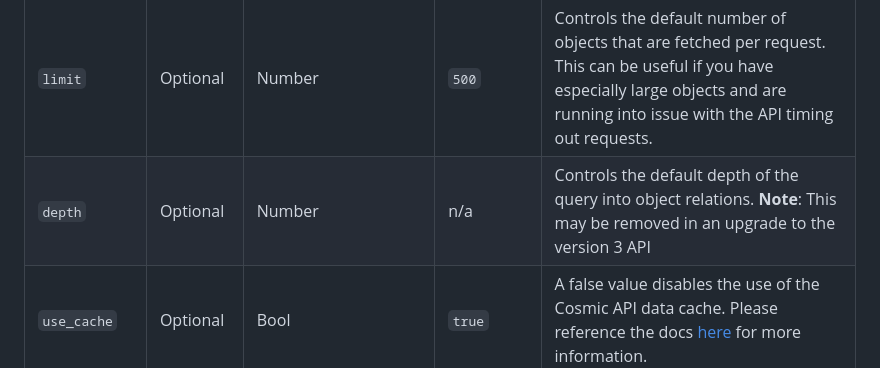
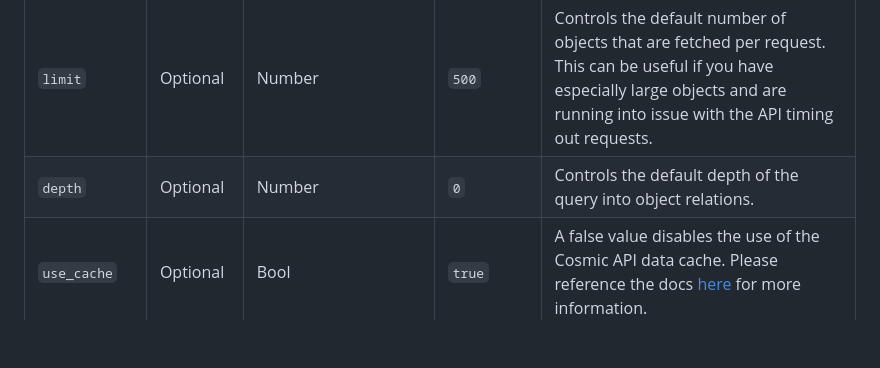
Before and after one commit to cosmicjs/gatsby-source-cosmic, a Markdown page: README.md, the part around the change. Drawn GitHub-style; blank space fills up the shorter version.

```diff
--- a/README.md
+++ b/README.md
@@ -68,7 +68,7 @@ Property | Required | Type | Default | Description
 `bucketSlug` | Required | String | n/a | The slug of the cosmic bucket that you want to pull data from. Best practice is to store this in an ENV variable using [dotenv](https://github.com/motdotla/dotenv).
 `readKey` | Required | String | n/a | The read key of the cosmic bucket that you want to pull data from. Best practice is to store this in an ENV variable using [dotenv](https://github.com/motdotla/dotenv). Access this read key in your bucket under `settings > api access`
 `limit` | Optional | Number | `500` | Controls the default number of objects that are fetched per request. This can be useful if you have especially large objects and are running into issue with the API timing out requests.
-`depth` | Optional | Number | n/a | Controls the default depth of the query into object relations. **Note**: This may be removed in an upgrade to the version 3 API
+`depth` | Optional | Number | `0` | Controls the default depth of the query into object relations.
 `use_cache` | Optional | Bool | `true` | A false value disables the use of the Cosmic API data cache. Please reference the docs [here](https://docs.cosmicjs.com/api-reference/objects#get-objects) for more information.
 `sort` | Optional | Enum (`created_at, -created_at, modified_at, -modified_at, random, order`) | `order` | The order that objects are fetched and inserted into the database. The default (order) allows you to control the order of items from the Cosmic UI.
 `status` | Optional| Enum (`published, any`) | `published` | The publish status of objects pulled from the API. Published will only pull published items while any will pull published & draft objects.
```
